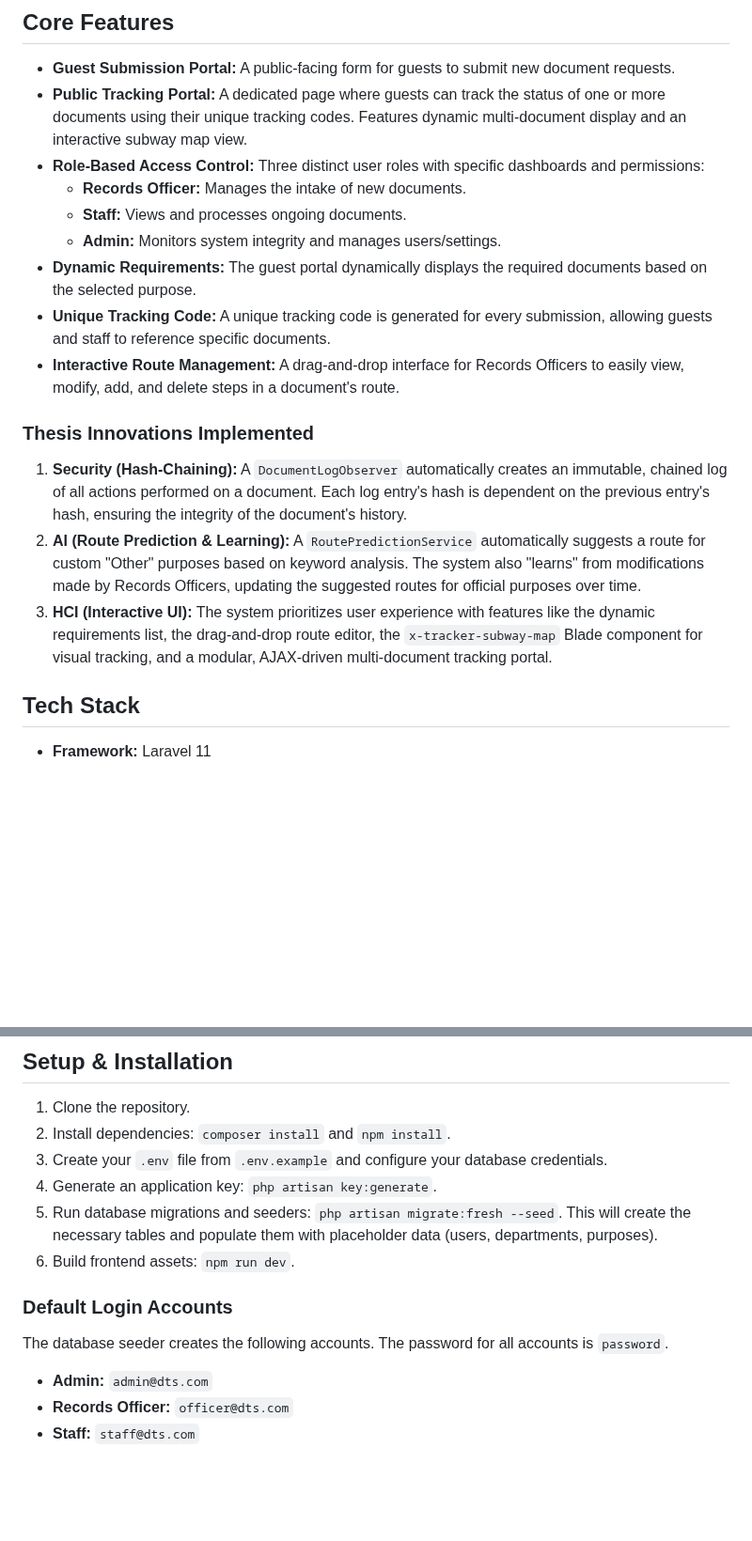
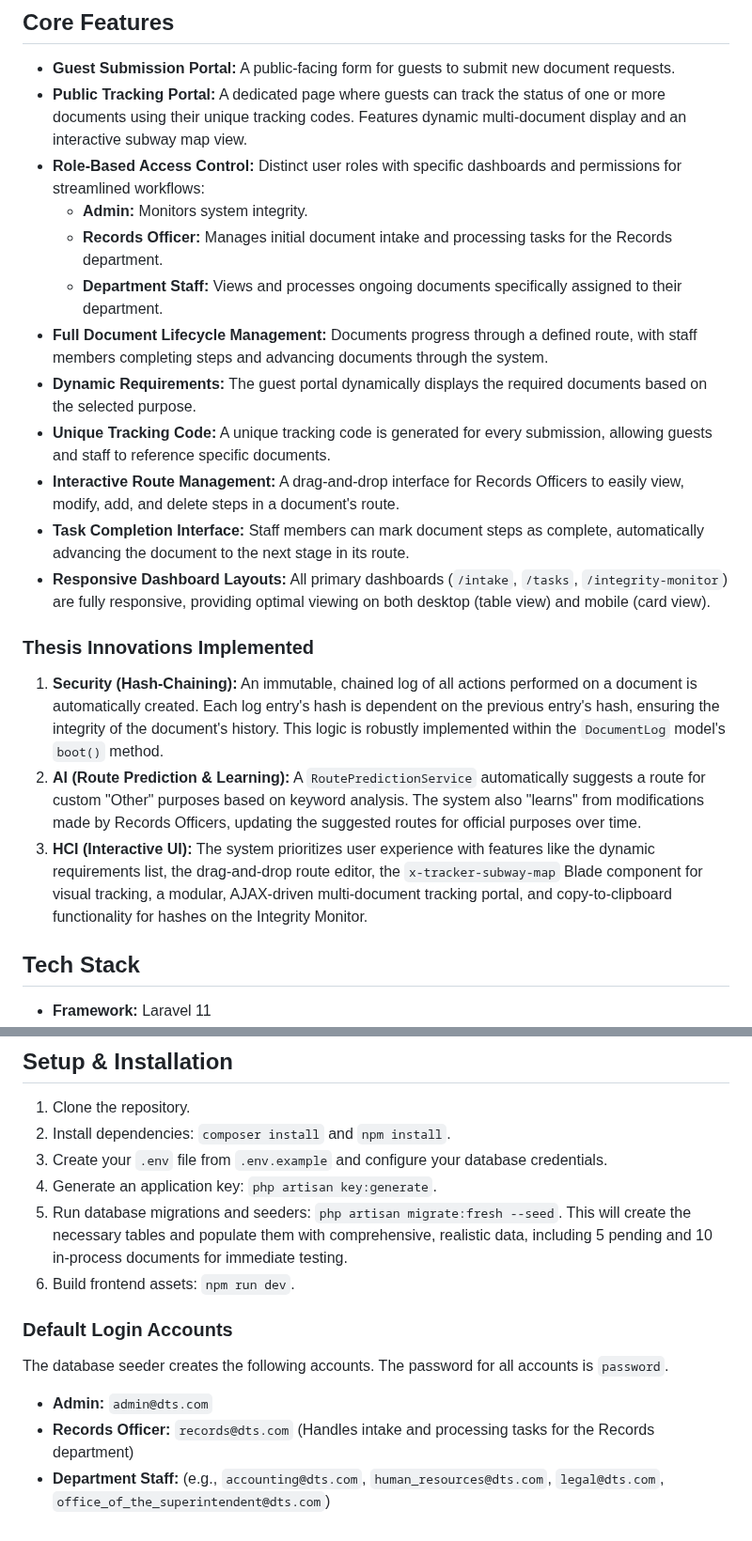
Before and after one commit to MirkoLouis/DTS-Prototype, a Markdown page: README.md, 2 parts joined by grey strips. Shown at 94% size. Drawn GitHub-style; blank space fills up the shorter version.

Commit message:
Update documentation.

```diff
--- a/README.md
+++ b/README.md
@@ -6,19 +6,22 @@ This project is a functional prototype for a modern, web-based Document Tracking
 
 - **Guest Submission Portal:** A public-facing form for guests to submit new document requests.
 - **Public Tracking Portal:** A dedicated page where guests can track the status of one or more documents using their unique tracking codes. Features dynamic multi-document display and an interactive subway map view.
-- **Role-Based Access Control:** Three distinct user roles with specific dashboards and permissions:
-    - **Records Officer:** Manages the intake of new documents.
-    - **Staff:** Views and processes ongoing documents.
-    - **Admin:** Monitors system integrity and manages users/settings.
+- **Role-Based Access Control:** Distinct user roles with specific dashboards and permissions for streamlined workflows:
+    - **Admin:** Monitors system integrity.
+    - **Records Officer:** Manages initial document intake and processing tasks for the Records department.
+    - **Department Staff:** Views and processes ongoing documents specifically assigned to their department.
+- **Full Document Lifecycle Management:** Documents progress through a defined route, with staff members completing steps and advancing documents through the system.
 - **Dynamic Requirements:** The guest portal dynamically displays the required documents based on the selected purpose.
 - **Unique Tracking Code:** A unique tracking code is generated for every submission, allowing guests and staff to reference specific documents.
 - **Interactive Route Management:** A drag-and-drop interface for Records Officers to easily view, modify, add, and delete steps in a document's route.
+- **Task Completion Interface:** Staff members can mark document steps as complete, automatically advancing the document to the next stage in its route.
+- **Responsive Dashboard Layouts:** All primary dashboards (`/intake`, `/tasks`, `/integrity-monitor`) are fully responsive, providing optimal viewing on both desktop (table view) and mobile (card view).
 
 ### Thesis Innovations Implemented
 
-1.  **Security (Hash-Chaining):** A `DocumentLogObserver` automatically creates an immutable, chained log of all actions performed on a document. Each log entry's hash is dependent on the previous entry's hash, ensuring the integrity of the document's history.
+1.  **Security (Hash-Chaining):** An immutable, chained log of all actions performed on a document is automatically created. Each log entry's hash is dependent on the previous entry's hash, ensuring the integrity of the document's history. This logic is robustly implemented within the `DocumentLog` model's `boot()` method.
 2.  **AI (Route Prediction & Learning):** A `RoutePredictionService` automatically suggests a route for custom "Other" purposes based on keyword analysis. The system also "learns" from modifications made by Records Officers, updating the suggested routes for official purposes over time.
-3.  **HCI (Interactive UI):** The system prioritizes user experience with features like the dynamic requirements list, the drag-and-drop route editor, the `x-tracker-subway-map` Blade component for visual tracking, and a modular, AJAX-driven multi-document tracking portal.
+3.  **HCI (Interactive UI):** The system prioritizes user experience with features like the dynamic requirements list, the drag-and-drop route editor, the `x-tracker-subway-map` Blade component for visual tracking, a modular, AJAX-driven multi-document tracking portal, and copy-to-clipboard functionality for hashes on the Integrity Monitor.
 
 ## Tech Stack
 
@@ -33,7 +36,7 @@ This project is a functional prototype for a modern, web-based Document Tracking
 2.  Install dependencies: `composer install` and `npm install`.
 3.  Create your `.env` file from `.env.example` and configure your database credentials.
 4.  Generate an application key: `php artisan key:generate`.
-5.  Run database migrations and seeders: `php artisan migrate:fresh --seed`. This will create the necessary tables and populate them with placeholder data (users, departments, purposes).
+5.  Run database migrations and seeders: `php artisan migrate:fresh --seed`. This will create the necessary tables and populate them with comprehensive, realistic data, including 5 pending and 10 in-process documents for immediate testing.
 6.  Build frontend assets: `npm run dev`.
 
 ### Default Login Accounts
@@ -41,5 +44,5 @@ This project is a functional prototype for a modern, web-based Document Tracking
 The database seeder creates the following accounts. The password for all accounts is `password`.
 
 - **Admin:** `admin@dts.com`
-- **Records Officer:** `officer@dts.com`
-- **Staff:** `staff@dts.com`
+- **Records Officer:** `records@dts.com` (Handles intake and processing tasks for the Records department)
+- **Department Staff:** (e.g., `accounting@dts.com`, `human_resources@dts.com`, `legal@dts.com`, `office_of_the_superintendent@dts.com`)
```
Also changed, not shown: CHANGELOG.md (+47 -0 lines), PROJECT_OVERVIEW.md (+26 -19 lines).
